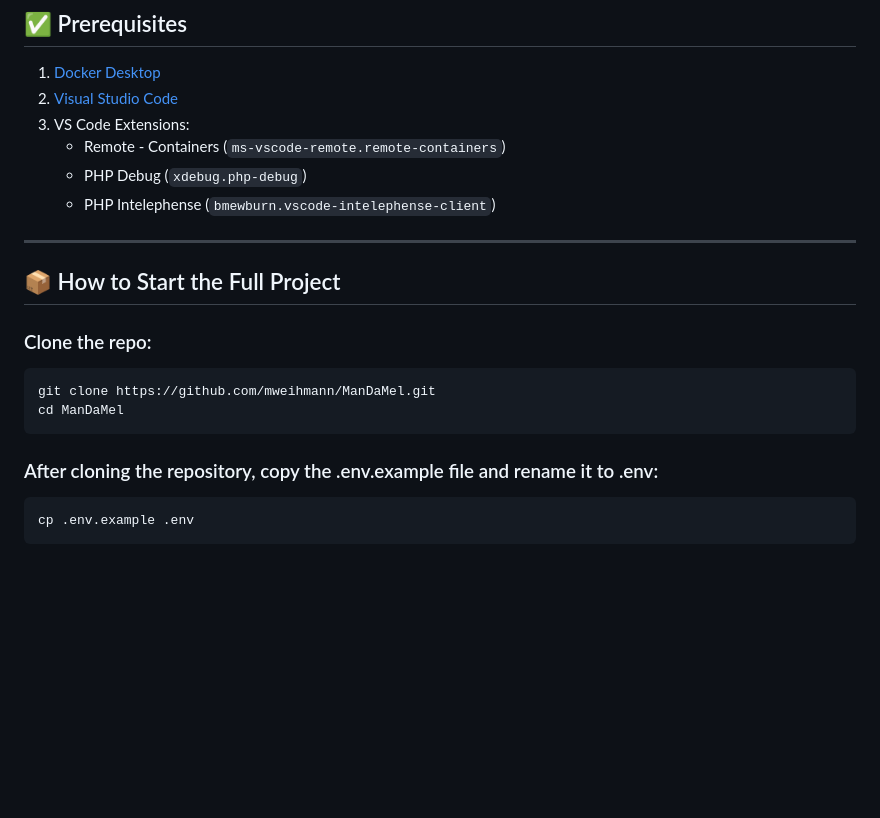
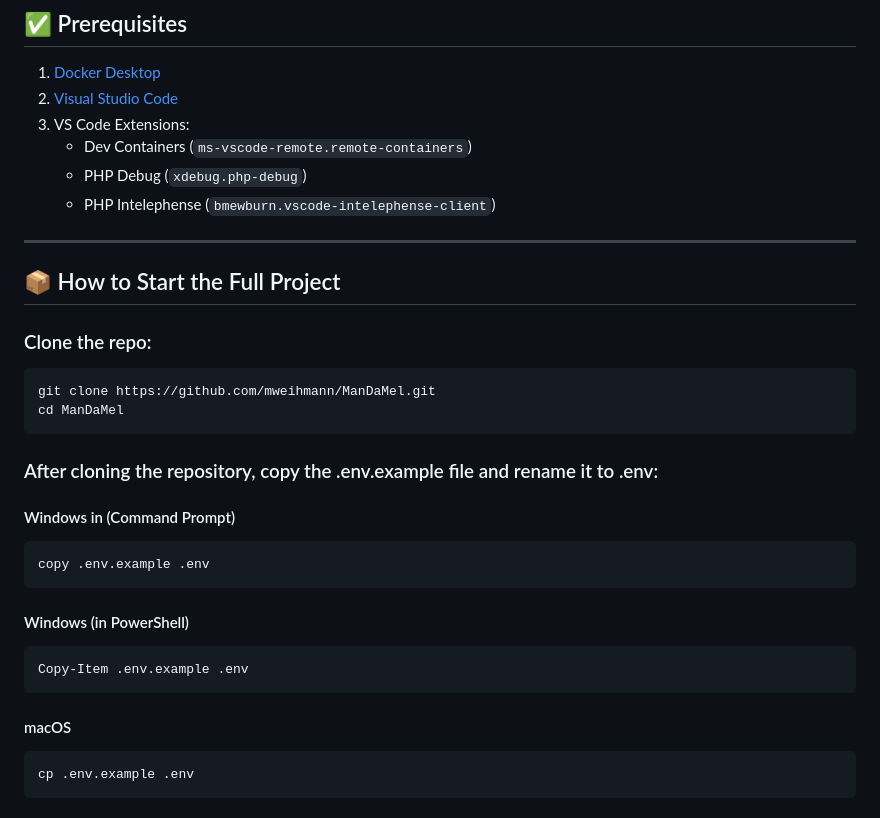
Before and after one commit to mweihmann/ManDaMel, a Markdown page: README.md, the part around the change. GitHub-like rendering; blank space fills up the shorter version.

````diff
--- a/README.md
+++ b/README.md
@@ -67,7 +67,7 @@ This project is a **PHP-based digital shop** with a **MySQL backend** running in
 1. [Docker Desktop](https://www.docker.com/products/docker-desktop/)
 2. [Visual Studio Code](https://code.visualstudio.com/)
 3. VS Code Extensions:
-   - Remote - Containers (`ms-vscode-remote.remote-containers`)
+   - Dev Containers (`ms-vscode-remote.remote-containers`)
    - PHP Debug (`xdebug.php-debug`)
    - PHP Intelephense (`bmewburn.vscode-intelephense-client`)
 
@@ -83,6 +83,18 @@ cd ManDaMel
 ```
 
 ### After cloning the repository, copy the .env.example file and rename it to .env:
+
+#### Windows in (Command Prompt)
+```bash
+copy .env.example .env
+```
+
+#### Windows (in PowerShell)
+```bash
+Copy-Item .env.example .env
+```
+
+#### macOS
 ```bash
 cp .env.example .env
 ```
````
